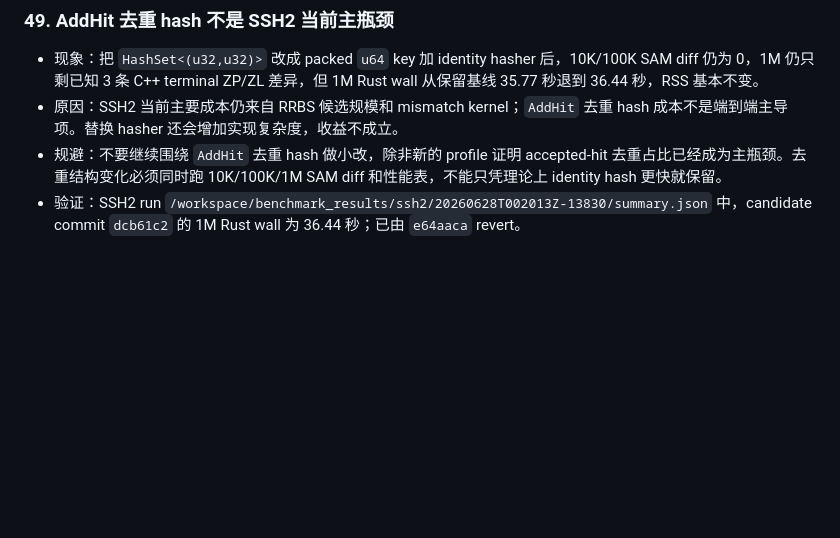
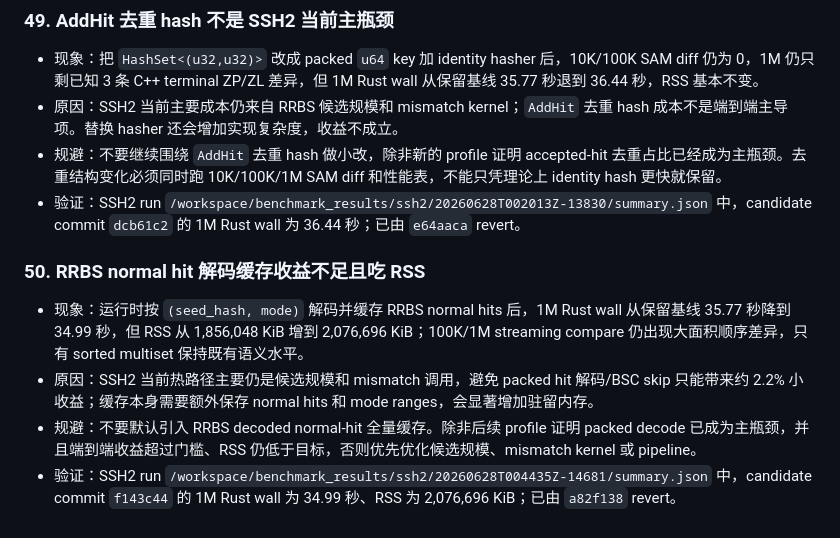
Before and after one commit to zhangducsu/bsmap-rs, a Markdown page: AGENTS.md, the part around the change. Rendered like a GitHub page; blank space fills up the shorter version.

```diff
--- a/AGENTS.md
+++ b/AGENTS.md
@@ -422,3 +422,10 @@
 - 原因：SSH2 当前主要成本仍来自 RRBS 候选规模和 mismatch kernel；`AddHit` 去重 hash 成本不是端到端主导项。替换 hasher 还会增加实现复杂度，收益不成立。
 - 规避：不要继续围绕 `AddHit` 去重 hash 做小改，除非新的 profile 证明 accepted-hit 去重占比已经成为主瓶颈。去重结构变化必须同时跑 10K/100K/1M SAM diff 和性能表，不能只凭理论上 identity hash 更快就保留。
 - 验证：SSH2 run `/workspace/benchmark_results/ssh2/20260628T002013Z-13830/summary.json` 中，candidate commit `dcb61c2` 的 1M Rust wall 为 36.44 秒；已由 `e64aaca` revert。
+
+### 50. RRBS normal hit 解码缓存收益不足且吃 RSS
+
+- 现象：运行时按 `(seed_hash, mode)` 解码并缓存 RRBS normal hits 后，1M Rust wall 从保留基线 35.77 秒降到 34.99 秒，但 RSS 从 1,856,048 KiB 增到 2,076,696 KiB；100K/1M streaming compare 仍出现大面积顺序差异，只有 sorted multiset 保持既有语义水平。
+- 原因：SSH2 当前热路径主要仍是候选规模和 mismatch 调用，避免 packed hit 解码/BSC skip 只能带来约 2.2% 小收益；缓存本身需要额外保存 normal hits 和 mode ranges，会显著增加驻留内存。
+- 规避：不要默认引入 RRBS decoded normal-hit 全量缓存。除非后续 profile 证明 packed decode 已成为主瓶颈，并且端到端收益超过门槛、RSS 仍低于目标，否则优先优化候选规模、mismatch kernel 或 pipeline。
+- 验证：SSH2 run `/workspace/benchmark_results/ssh2/20260628T004435Z-14681/summary.json` 中，candidate commit `f143c44` 的 1M Rust wall 为 34.99 秒、RSS 为 2,076,696 KiB；已由 `a82f138` revert。
```
Also changed, not shown: bsmap-rs/benchmark/SSH2_RRBS_Production_Optimization_Report.md (+15 -0 lines).
